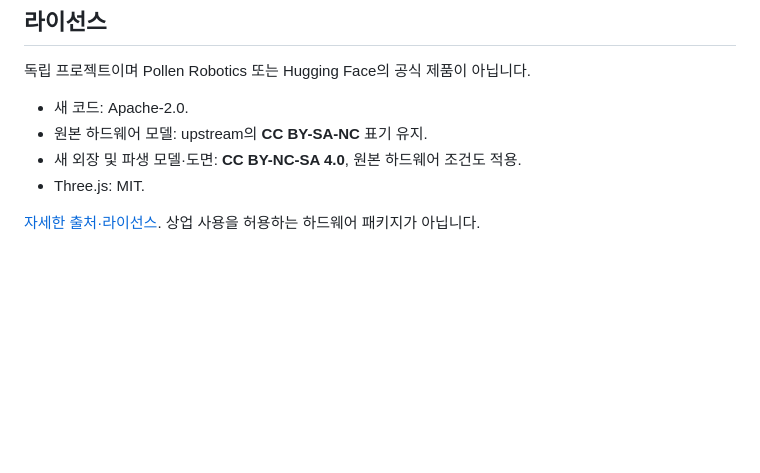
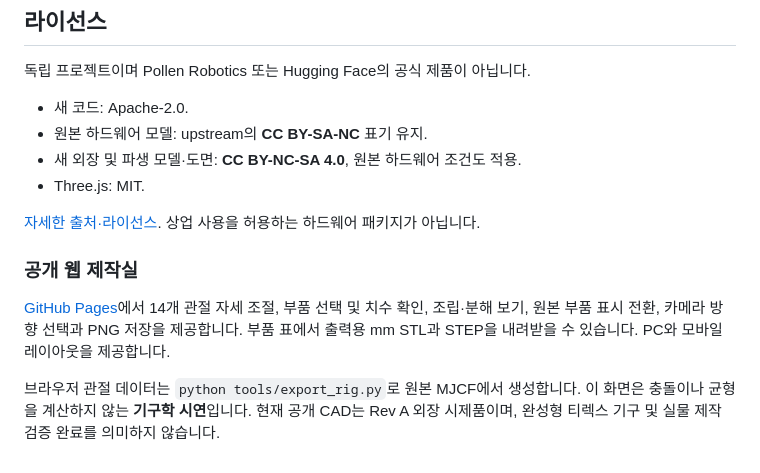
Before and after one commit to hwkim3330/micro-rex, a Markdown page: README.md, the part around the change. Rendered like a GitHub page; blank space fills up the shorter version.

```diff
--- a/README.md
+++ b/README.md
@@ -88,3 +88,9 @@ python -m http.server 5190
 - Three.js: MIT.
 
 [자세한 출처·라이선스](licenses/HARDWARE.md). 상업 사용을 허용하는 하드웨어 패키지가 아닙니다.
+
+### 공개 웹 제작실
+
+[GitHub Pages](https://hwkim3330.github.io/micro-rex/)에서 14개 관절 자세 조절, 부품 선택 및 치수 확인, 조립·분해 보기, 원본 부품 표시 전환, 카메라 방향 선택과 PNG 저장을 제공합니다. 부품 표에서 출력용 mm STL과 STEP을 내려받을 수 있습니다. PC와 모바일 레이아웃을 제공합니다.
+
+브라우저 관절 데이터는 `python tools/export_rig.py`로 원본 MJCF에서 생성합니다. 이 화면은 충돌이나 균형을 계산하지 않는 **기구학 시연**입니다. 현재 공개 CAD는 Rev A 외장 시제품이며, 완성형 티렉스 기구 및 실물 제작 검증 완료를 의미하지 않습니다.
```
Also changed, not shown: docs/SOURCES.md (+10 -0 lines), artifacts/viewer_desktop.png, artifacts/viewer_mobile.png, 9 other files.
